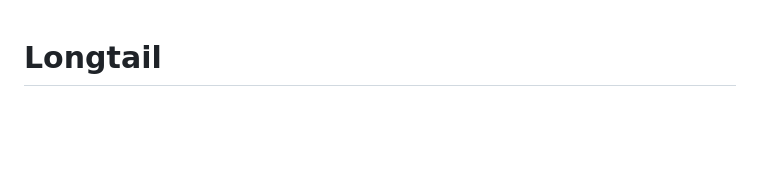
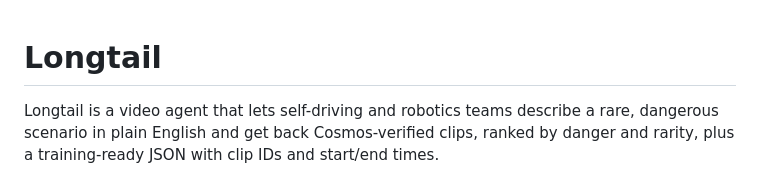
Before and after one commit to ananya-mh/Longtail, a Markdown page: README.md, the part around the change. Drawn GitHub-style; blank space fills up the shorter version.

Commit message:
README: add one-sentence project description
Co-Authored-By: Claude Opus 5.5 <noreply@anthropic.com>

```diff
--- a/README.md
+++ b/README.md
@@ -1,4 +1,6 @@
 # Longtail
+
+Longtail is a video agent that lets self-driving and robotics teams describe a rare, dangerous scenario in plain English and get back Cosmos-verified clips, ranked by danger and rarity, plus a training-ready JSON with clip IDs and start/end times.
 
 ![Longtail preview](demo/longtail_preview.gif)
 
```
